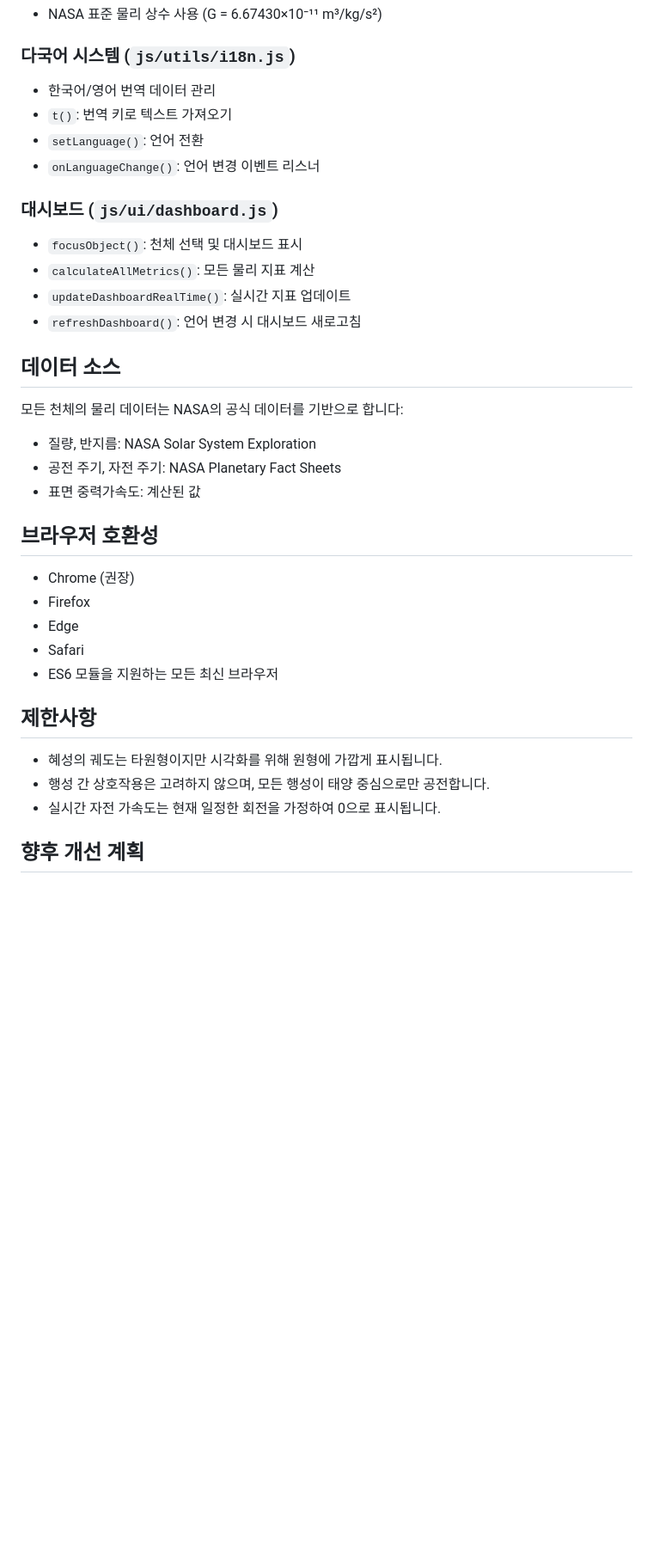
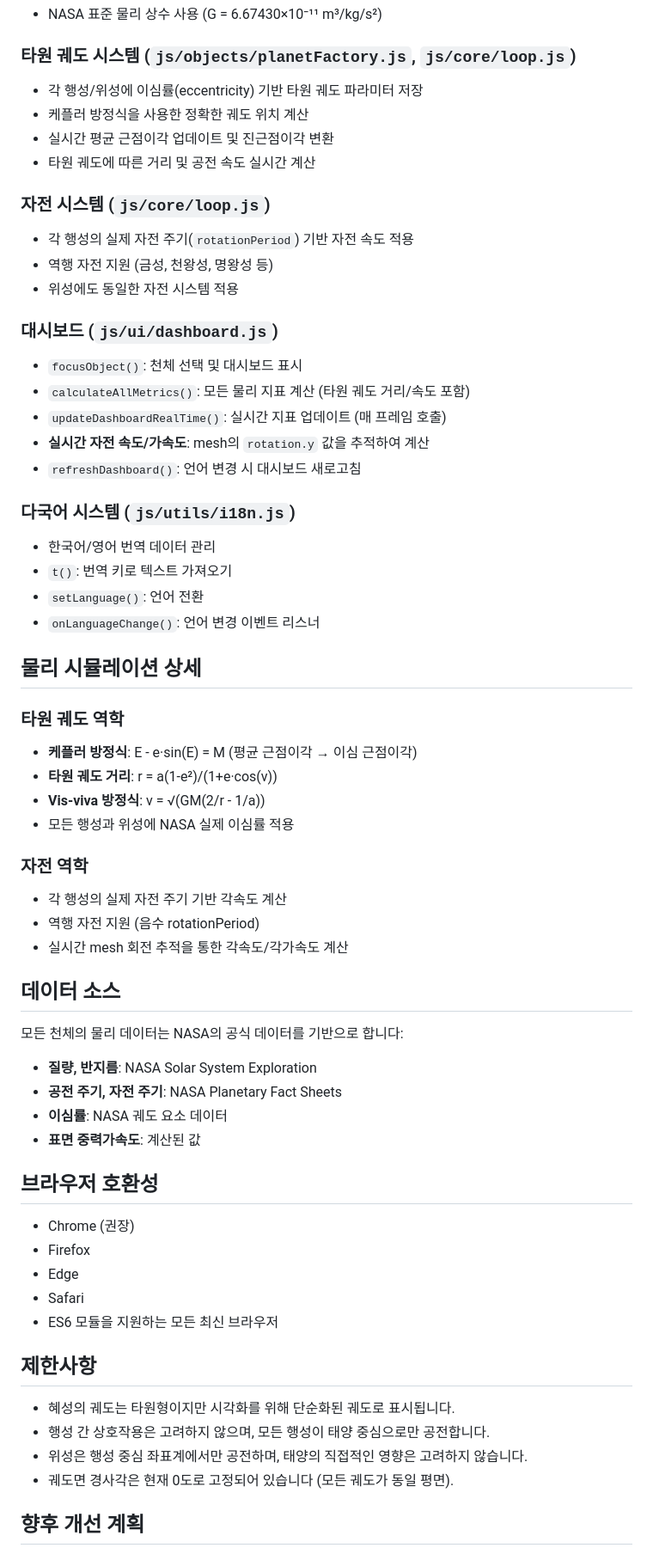
Before and after one commit to JTech-CO/SolarSystemSim, a Markdown page: README.md, the part around the change printed below. Shown: that part at 86% size. Drawn GitHub-style; blank space fills up the shorter version.

```diff
--- a/README.md
+++ b/README.md
@@ -119,4 +144,22 @@ Solar System Simulation/
 - NASA 표준 물리 상수 사용 (G = 6.67430×10⁻¹¹ m³/kg/s²)
+
+### 타원 궤도 시스템 (`js/objects/planetFactory.js`, `js/core/loop.js`)
+- 각 행성/위성에 이심률(eccentricity) 기반 타원 궤도 파라미터 저장
+- 케플러 방정식을 사용한 정확한 궤도 위치 계산
+- 실시간 평균 근점이각 업데이트 및 진근점이각 변환
+- 타원 궤도에 따른 거리 및 공전 속도 실시간 계산
+
+### 자전 시스템 (`js/core/loop.js`)
+- 각 행성의 실제 자전 주기(`rotationPeriod`) 기반 자전 속도 적용
+- 역행 자전 지원 (금성, 천왕성, 명왕성 등)
+- 위성에도 동일한 자전 시스템 적용
+
+### 대시보드 (`js/ui/dashboard.js`)
+- `focusObject()`: 천체 선택 및 대시보드 표시
+- `calculateAllMetrics()`: 모든 물리 지표 계산 (타원 궤도 거리/속도 포함)
+- `updateDashboardRealTime()`: 실시간 지표 업데이트 (매 프레임 호출)
+- **실시간 자전 속도/가속도**: mesh의 `rotation.y` 값을 추적하여 계산
+- `refreshDashboard()`: 언어 변경 시 대시보드 새로고침
 
 ### 다국어 시스템 (`js/utils/i18n.js`)
 - 한국어/영어 번역 데이터 관리
@@ -124,18 +167,26 @@ Solar System Simulation/
 - `setLanguage()`: 언어 전환
 - `onLanguageChange()`: 언어 변경 이벤트 리스너
 
-### 대시보드 (`js/ui/dashboard.js`)
-- `focusObject()`: 천체 선택 및 대시보드 표시
-- `calculateAllMetrics()`: 모든 물리 지표 계산
-- `updateDashboardRealTime()`: 실시간 지표 업데이트
-- `refreshDashboard()`: 언어 변경 시 대시보드 새로고침
+## 물리 시뮬레이션 상세
+
+### 타원 궤도 역학
+- **케플러 방정식**: E - e·sin(E) = M (평균 근점이각 → 이심 근점이각)
+- **타원 궤도 거리**: r = a(1-e²)/(1+e·cos(ν))
+- **Vis-viva 방정식**: v = √(GM(2/r - 1/a))
+- 모든 행성과 위성에 NASA 실제 이심률 적용
+
+### 자전 역학
+- 각 행성의 실제 자전 주기 기반 각속도 계산
+- 역행 자전 지원 (음수 rotationPeriod)
+- 실시간 mesh 회전 추적을 통한 각속도/각가속도 계산
 
 ## 데이터 소스
 
 모든 천체의 물리 데이터는 NASA의 공식 데이터를 기반으로 합니다:
-- 질량, 반지름: NASA Solar System Exploration
-- 공전 주기, 자전 주기: NASA Planetary Fact Sheets
-- 표면 중력가속도: 계산된 값
+- **질량, 반지름**: NASA Solar System Exploration
+- **공전 주기, 자전 주기**: NASA Planetary Fact Sheets
+- **이심률**: NASA 궤도 요소 데이터
+- **표면 중력가속도**: 계산된 값
 
 ## 브라우저 호환성
 
@@ -147,9 +198,10 @@ Solar System Simulation/
 
 ## 제한사항
 
-- 혜성의 궤도는 타원형이지만 시각화를 위해 원형에 가깝게 표시됩니다.
+- 혜성의 궤도는 타원형이지만 시각화를 위해 단순화된 궤도로 표시됩니다.
 - 행성 간 상호작용은 고려하지 않으며, 모든 행성이 태양 중심으로만 공전합니다.
-- 실시간 자전 가속도는 현재 일정한 회전을 가정하여 0으로 표시됩니다.
+- 위성은 행성 중심 좌표계에서만 공전하며, 태양의 직접적인 영향은 고려하지 않습니다.
+- 궤도면 경사각은 현재 0도로 고정되어 있습니다 (모든 궤도가 동일 평면).
 
 ## 향후 개선 계획
 
```
Also changed, not shown: other parts of README.md (+52 -24 lines).
